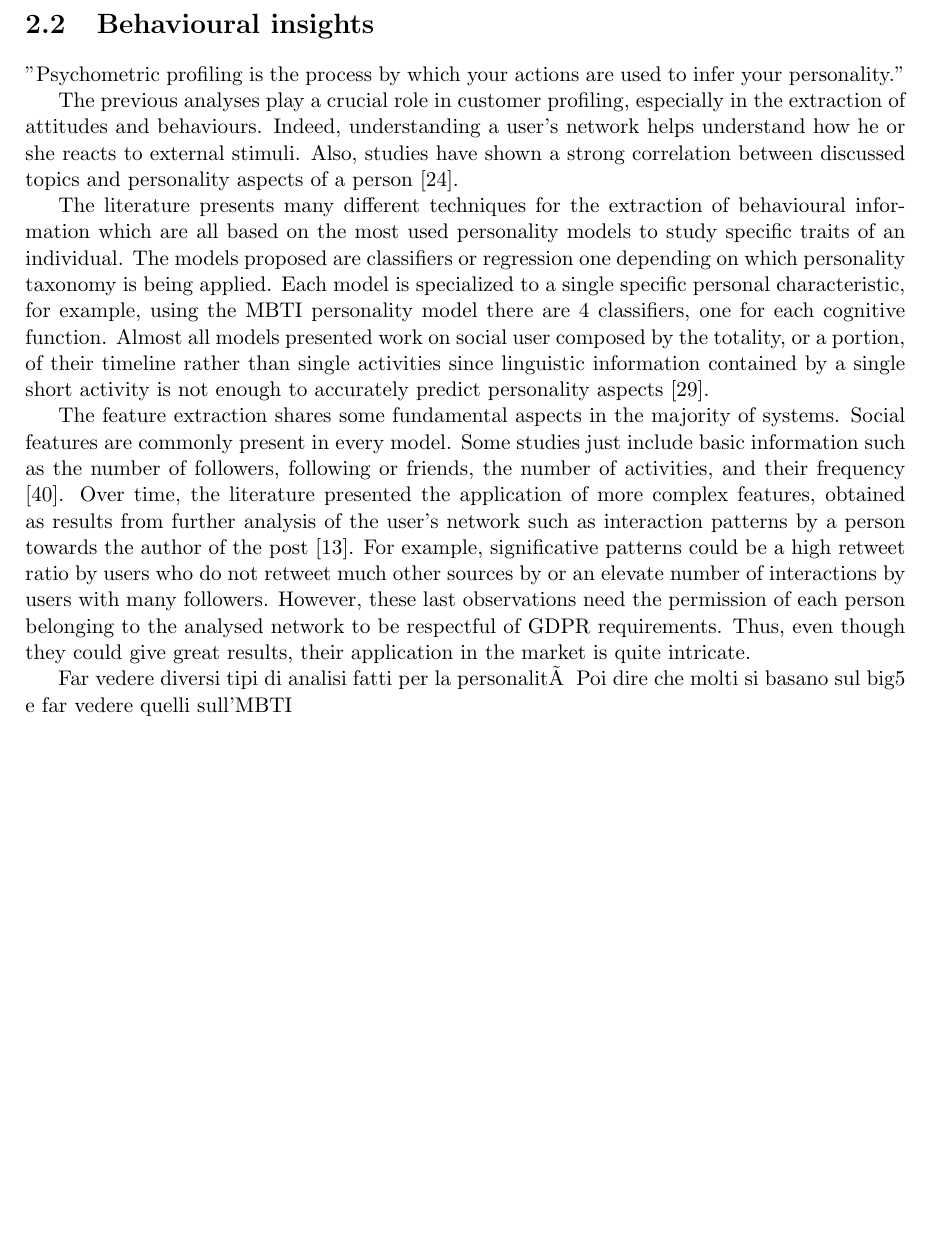
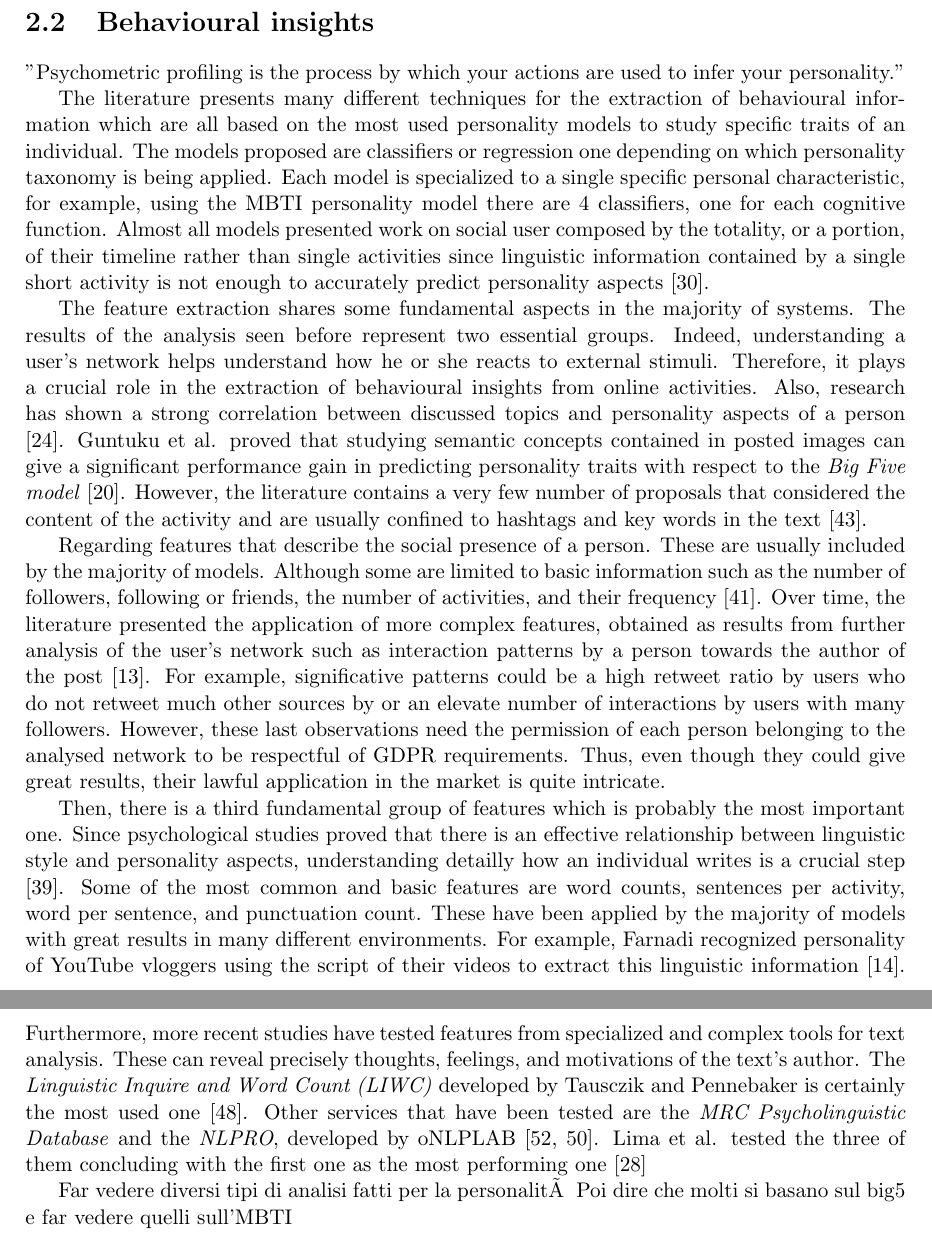
Before and after one commit to Perenz/BachelorThesis, a LaTeX thesis (main.tex, which reads Chapters/soa.tex, biblio.bib): part of page 13 of 25 before the commit and two parts of pages 13 and 14 of 27 after it, the two joined at a grey line, cut so that both start at the same text, the shorter picture padded with empty space. Compiled offline with pdfLaTeX.

Commit message:
soa Chapter

```diff
--- a/Chapters/soa.tex
+++ b/Chapters/soa.tex
@@ -48,18 +48,28 @@ This method fits well with both text and multimedia content thanks to a number o
 \section{Behavioural insights}
 "Psychometric profiling is the process by which your actions are used to infer your personality."
 
-The previous analyses play a crucial role in customer profiling, especially in the extraction of attitudes and behaviours.
-Indeed, understanding a user's network helps understand how he or she reacts to external stimuli. Also, studies have shown a strong correlation between discussed topics and personality aspects of a person \cite{kern2016gaining}.
-
 The literature presents many different techniques for the extraction of behavioural information which are all based on the most used personality models to study specific traits of an individual.
 The models proposed are classifiers or regression one depending on which personality taxonomy is being applied.
 Each model is specialized to a single specific personal characteristic, for example, using the MBTI personality model there are 4 classifiers, one for each cognitive function.
 Almost all models presented work on social user composed by the totality, or a portion, of their timeline rather than single activities since linguistic information contained by a single short activity is not enough to accurately predict personality aspects \cite{mairesse2007using}.
 
-The feature extraction shares some fundamental aspects in the majority of systems. Social features are commonly present in every model.
-Some studies just include basic information such as the number of followers, following or friends, the number of activities, and their frequency \cite{quercia2011our}. Over time, the literature presented the application of more complex features, obtained as results from further analysis of the user's network such as interaction patterns by a person towards the author of the post \cite{dickinson2015identifying}.
-For example, significative patterns could be a high retweet ratio by users who do not retweet much other sources by or an elevate number of interactions by users with many followers. However, these last observations need the permission of each person belonging to the analysed network to be respectful of GDPR requirements. Thus, even though they could give great results, their application in the market is quite intricate.
-%Most studies are carried out on Twitter
+The feature extraction shares some fundamental aspects in the majority of systems. The results of the analysis seen before represent two essential groups.
+Indeed, understanding a user's network helps understand how he or she reacts to external stimuli. Therefore, it plays a crucial role in the extraction of behavioural insights from online activities.
+Also, research has shown a strong correlation between discussed topics and personality aspects of a person \cite{kern2016gaining}.
+Guntuku et al. proved that studying semantic concepts contained in posted images can give a significant performance gain in predicting personality traits with respect to the \emph{Big Five model} \cite{guntuku2017studying}.
+However, the literature contains a very few number of proposals that considered the content of the activity and are usually confined to hashtags and key words in the text \cite{ruan2016finding}.
+
+Regarding features that describe the social presence of a person. These are usually included by the majority of models. Although some are limited to basic information such as the number of followers, following or friends, the number of activities, and their frequency \cite{quercia2011our}.
+Over time, the literature presented the application of more complex features, obtained as results from further analysis of the user's network such as interaction patterns by a person towards the author of the post \cite{dickinson2015identifying}.
+For example, significative patterns could be a high retweet ratio by users who do not retweet much other sources by or an elevate number of interactions by users with many followers. However, these last observations need the permission of each person belonging to the analysed network to be respectful of GDPR requirements. Thus, even though they could give great results, their lawful application in the market is quite intricate.
+
+Then, there is a third fundamental group of features which is probably the most important one.
+Since psychological studies proved that there is an effective relationship between linguistic style and personality aspects, understanding detailly how an individual writes is a crucial step \cite{pennebaker1999linguistic}.
+Some of the most common and basic features are word counts, sentences per activity, word per sentence, and punctuation count. These have been applied by the majority of models with great results in many different environments.
+For example, Farnadi recognized personality of YouTube vloggers using the script of their videos to extract this linguistic information \cite{farnadi2014multivariate}.
+Furthermore, more recent studies have tested features from specialized and complex tools for text analysis. These can reveal precisely thoughts, feelings, and motivations of the text's author.
+The \emph{Linguistic Inquire and Word Count (LIWC)} developed by Tausczik and Pennebaker is certainly the most used one \cite{tausczik2010psychological}.
+Other services that have been tested are the \emph{MRC Psycholinguistic Database} and the \emph{NLPRO}, developed by oNLPLAB \cite{wilson1988mrc, tsarfaty2018natural}. Lima et al. tested the three of them concluding with the first one as the most performing one \cite{lima2019tecla}
 
 Far vedere diversi tipi di analisi fatti per la personalità
 Poi dire che molti si basano sul big5 e far vedere quelli sull'MBTI
--- a/biblio.bib
+++ b/biblio.bib
@@ -214,0 +249,2 @@
+  volume={20},
+  number={1},
```
Also changed, not shown: main.pdf, biblio.bib (37 more changed lines).
